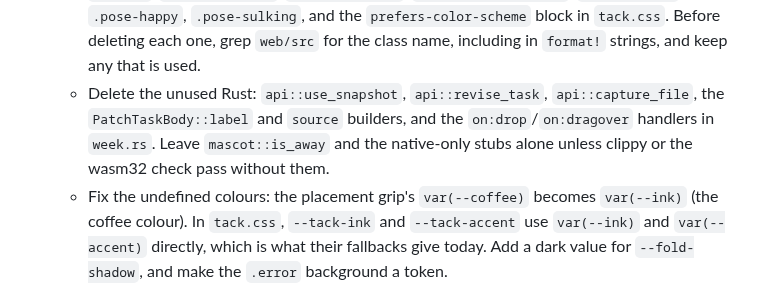
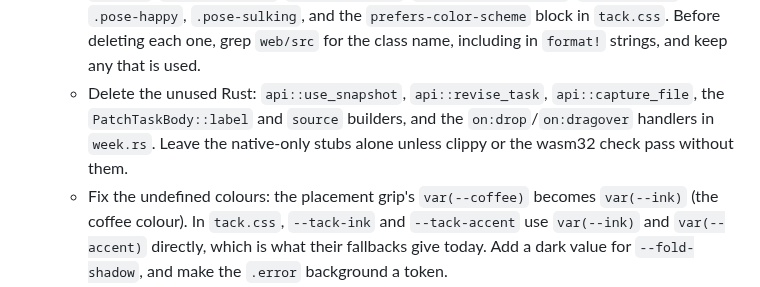
Before and after one commit to burvy/ai-todo, a Markdown page: docs/FRONTEND-PLAN.md, the part around the change. GitHub-like rendering.

Commit message:
docs: FRONTEND-PLAN no longer names the removed mascot::is_away (#412)
Co-authored-by: Claude Sonnet 5.5 <noreply@anthropic.com>

```diff
--- a/docs/FRONTEND-PLAN.md
+++ b/docs/FRONTEND-PLAN.md
@@ -201,7 +201,7 @@ Where we are heading. The shape is stable; the exact names are guidance, and eac
 - Files: `web/theme.css`, `web/tack.css`, `web/src/api.rs`, `web/src/mascot.rs`, `web/src/week.rs`, `web/src/tasks/mod.rs`, `web/src/edits.rs`, `web/src/lib.rs`.
 - Do:
   - Delete the CSS rules for selectors no element uses: `.mic`, `.task-editor`, `.delete`, `.import`, `.swipe-deleted`, `.swipe-snapped`, `.rambo.pose-teasing`, `.pose-dozing`, `.pose-happy`, `.pose-sulking`, and the `prefers-color-scheme` block in `tack.css`. Before deleting each one, grep `web/src` for the class name, including in `format!` strings, and keep any that is used.
-  - Delete the unused Rust: `api::use_snapshot`, `api::revise_task`, `api::capture_file`, the `PatchTaskBody::label` and `source` builders, and the `on:drop`/`on:dragover` handlers in `week.rs`. Leave `mascot::is_away` and the native-only stubs alone unless clippy or the wasm32 check pass without them.
+  - Delete the unused Rust: `api::use_snapshot`, `api::revise_task`, `api::capture_file`, the `PatchTaskBody::label` and `source` builders, and the `on:drop`/`on:dragover` handlers in `week.rs`. Leave the native-only stubs alone unless clippy or the wasm32 check pass without them.
   - Fix the undefined colours: the placement grip's `var(--coffee)` becomes `var(--ink)` (the coffee colour). In `tack.css`, `--tack-ink` and `--tack-accent` use `var(--ink)` and `var(--accent)` directly, which is what their fallbacks give today. Add a dark value for `--fold-shadow`, and make the `.error` background a token.
   - Make the body's bottom padding match the phone capture bar's height.
 - Accept:
```
